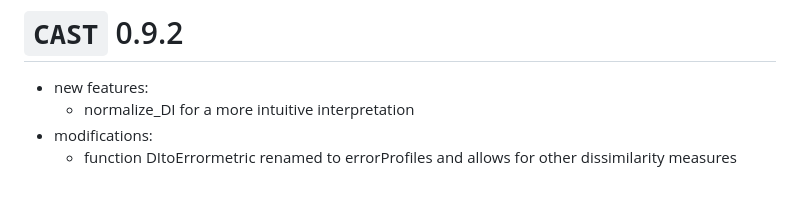
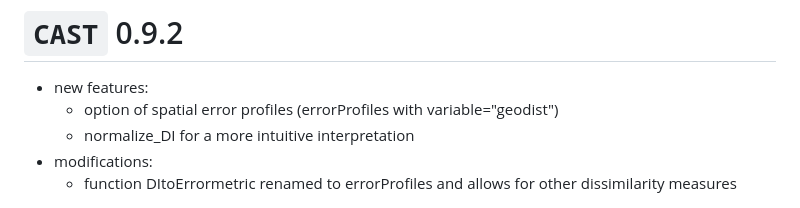
Before and after one commit to HannaMeyer/CAST, a Markdown page: NEWS.md, the part around the change. Rendered like a GitHub page.

Commit message:
news updated

```diff
--- a/NEWS.md
+++ b/NEWS.md
@@ -1,5 +1,6 @@
 # `CAST` 0.9.2
 * new features:
+  * option of spatial error profiles (errorProfiles with variable="geodist")
   * normalize_DI for a more intuitive interpretation
 * modifications:
   * function DItoErrormetric renamed to errorProfiles and allows for other dissimilarity measures
```
